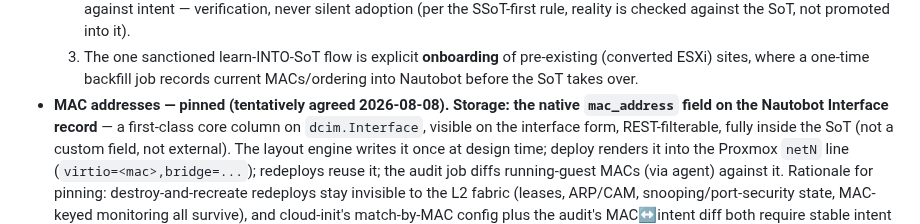
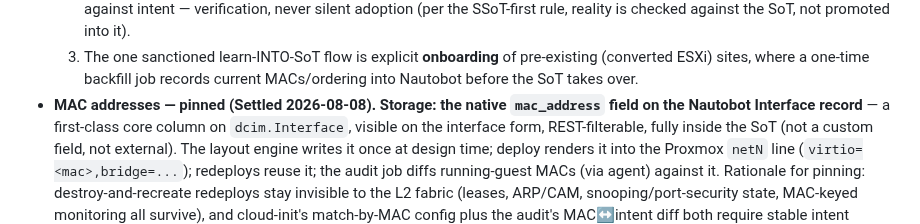
Before and after one commit to bforejt/nautobot-proxmox, a Markdown page: docs/sot-data-contract.md, the part around the change. Rendered like a GitHub page.

Commit message:
MAC pinning settled (native Interface.mac_address)
Co-Authored-By: Claude Fable 5 <noreply@anthropic.com>

```diff
--- a/docs/sot-data-contract.md
+++ b/docs/sot-data-contract.md
@@ -55,7 +55,7 @@ Items marked **PROPOSED** await team confirmation; everything else is settled.
   3. The one sanctioned learn-INTO-SoT flow is explicit **onboarding** of
      pre-existing (converted ESXi) sites, where a one-time backfill job records
      current MACs/ordering into Nautobot before the SoT takes over.
-- **MAC addresses — pinned (tentatively agreed 2026-08-08). Storage: the
+- **MAC addresses — pinned (Settled 2026-08-08). Storage: the
   native `mac_address` field on the Nautobot Interface record** — a
   first-class core column on `dcim.Interface`, visible on the interface form,
   REST-filterable, fully inside the SoT (not a custom field, not external).
```
